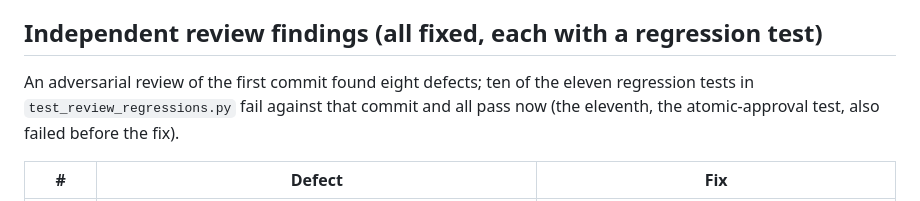
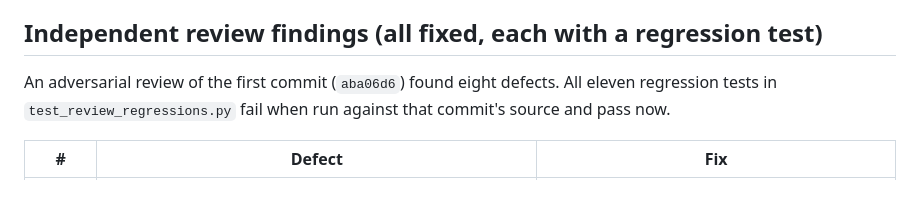
Before and after one commit to cal2020/hello-world-app, a Markdown page: hexis/docs/TEST_REPORT.md, the part around the change. Drawn GitHub-style.

Commit message:
Clarify regression-test wording in test report
Co-Authored-By: Claude Opus 5.5 <noreply@anthropic.com>
Claude-Session: https://claude.ai/code/session_01FJNzQdqHsB41JsVnNo4qhe

```diff
--- a/hexis/docs/TEST_REPORT.md
+++ b/hexis/docs/TEST_REPORT.md
@@ -31,9 +31,8 @@ quality and are unrelated to the paper's reported gains.
 
 ## Independent review findings (all fixed, each with a regression test)
 
-An adversarial review of the first commit found eight defects; ten of the eleven regression tests in
-`test_review_regressions.py` fail against that commit and all pass now (the eleventh, the
-atomic-approval test, also failed before the fix).
+An adversarial review of the first commit (`aba06d6`) found eight defects. All eleven regression tests
+in `test_review_regressions.py` fail when run against that commit's source and pass now.
 
 | # | Defect | Fix |
 |---|---|---|
```
